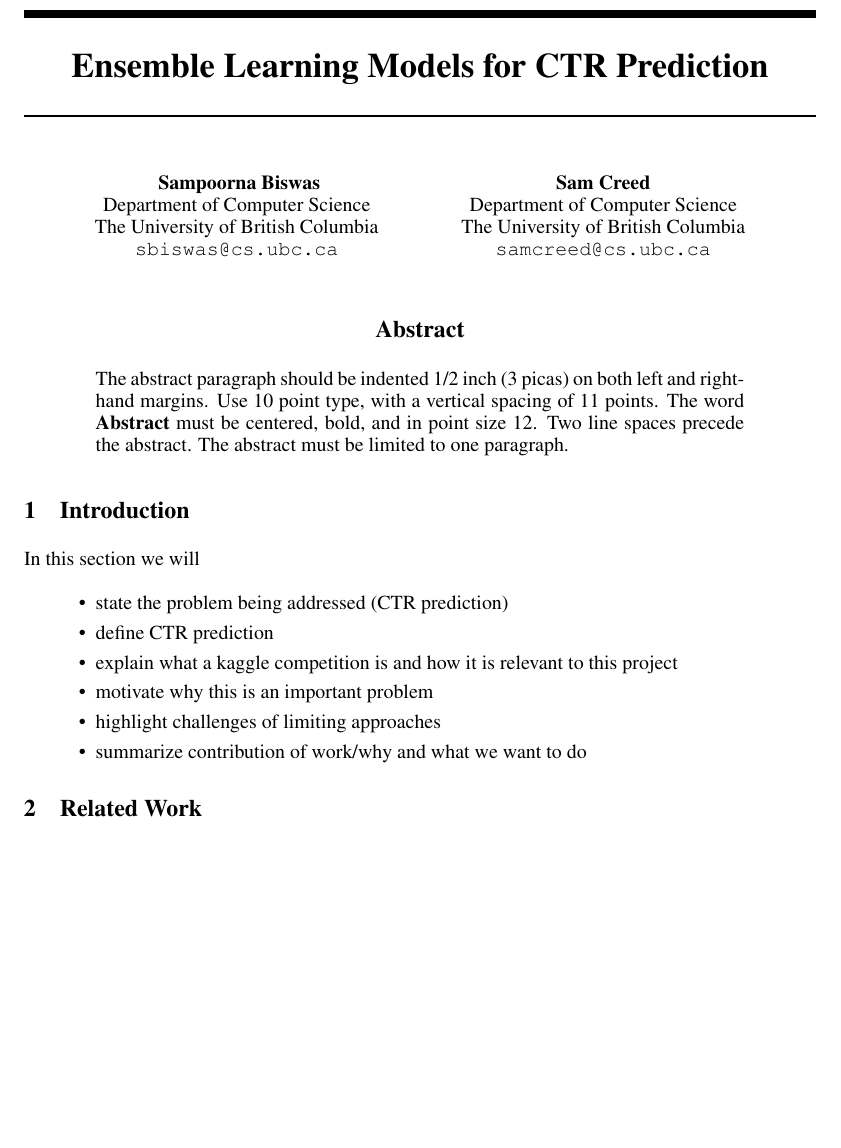
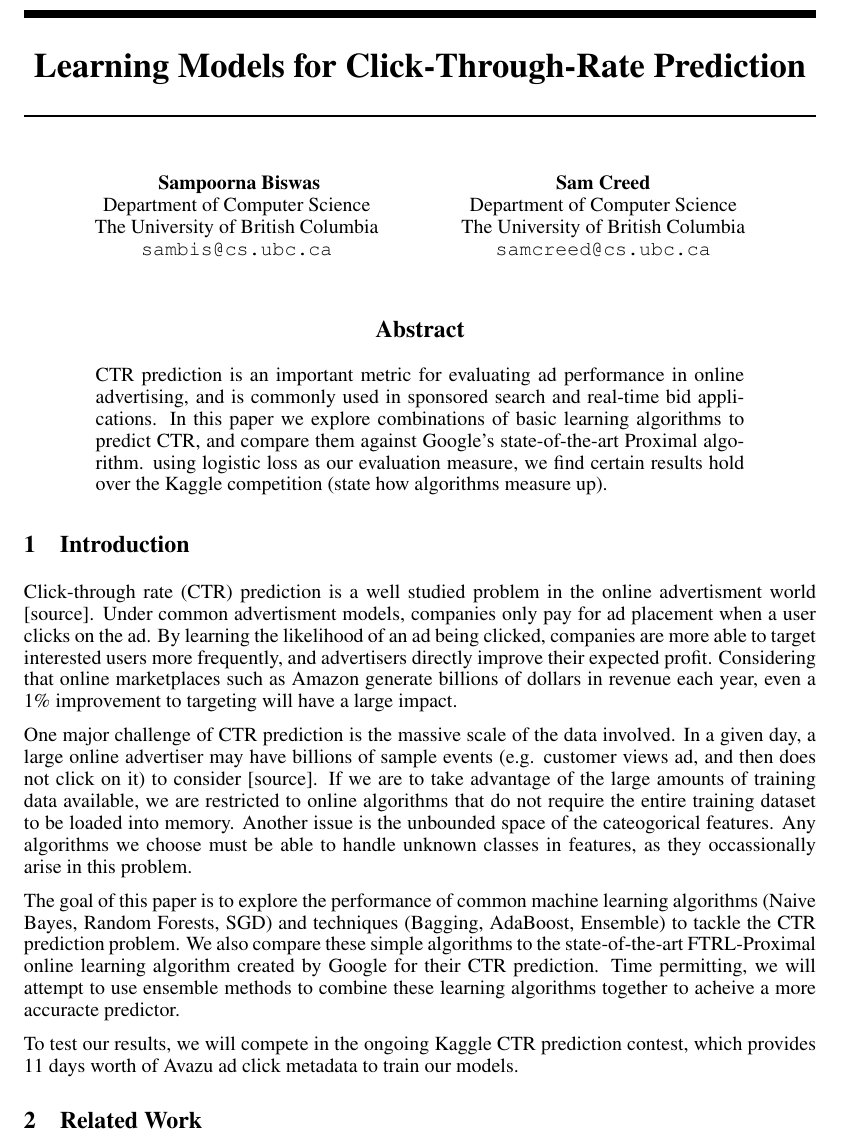
Before and after one commit to samcreed/540ML-Project, a LaTeX paper (report/final_project.tex): part of page 1 of 2 before the commit and part of page 1 of 3 after it, cut so that both start at the same text, the shorter picture padded with empty space. Compiled offline with pdfLaTeX.

Commit message:
wrote first draft of introduction

```diff
--- a/report/final_project.tex
+++ b/report/final_project.tex
@@ -4,16 +4,14 @@
 \usepackage{url}
 %\documentstyle[nips14submit_09,times,art10]{article} % For LaTeX 2.09
 
-
-\title{Ensemble Learning Models for CTR Prediction}
-
+\title{Learning Models for Click-Through-Rate Prediction}
 
 \author{
 Sampoorna Biswas \\
 %\thanks{ Use footnote for providing further information about author (webpage, alternative address)---\emph{not} for acknowledging funding agencies.} \\
 Department of Computer Science\\
 The University of British Columbia\\
-\texttt{sbiswas@cs.ubc.ca} \\
+\texttt{sambis@cs.ubc.ca} \\
 \And
 Sam Creed \\
 Department of Computer Science\\
@@ -40,25 +38,28 @@ The University of British Columbia\\
 \maketitle
 
 \begin{abstract}
-The abstract paragraph should be indented 1/2~inch (3~picas) on both left and
-right-hand margins. Use 10~point type, with a vertical spacing of 11~points.
-The word \textbf{Abstract} must be centered, bold, and in point size 12. Two
-line spaces precede the abstract. The abstract must be limited to one
-paragraph.
+CTR prediction is an important metric for evaluating ad performance in online advertising, and is commonly used in sponsored search and real-time bid applications. In this paper we explore combinations of basic learning algorithms to predict CTR, and compare them against Google's state-of-the-art Proximal algorithm. using logistic loss as our evaluation measure, we find certain results hold over the Kaggle competition (state how algorithms measure up).
 \end{abstract}
 
 \section{Introduction}
 
-In this section we will
+Click-through rate (CTR) prediction is a well studied problem in the online advertisment world [source]. Under common advertisment models, companies only pay for ad placement when a user clicks on the ad. By learning the likelihood of an ad being clicked, companies are more able to target interested users more frequently, and advertisers directly improve their expected profit. Considering that online marketplaces such as Amazon generate billions of dollars in revenue each year, even a 1\% improvement to targeting will have a large impact.
 
-\begin{itemize}
-\item state the problem being addressed (CTR prediction)
-\item define CTR prediction
-\item explain what a kaggle competition is and how it is relevant to this project
-\item motivate why this is an important problem
-\item highlight challenges of limiting approaches
-\item summarize contribution of work/why and what we want to do
-\end{itemize}
+One major challenge of CTR prediction is the massive scale of the data involved. In a given day, a large online advertiser may have billions of sample events (e.g. customer views ad, and then does not click on it) to consider [source]. If we are to take advantage of the large amounts of training data available, we are restricted to online algorithms that do not require the entire training dataset to be loaded into memory. Another issue is the unbounded space of the cateogorical features. Any algorithms we choose must be able to handle unknown classes in features, as they occassionally arise in this problem.
+
+The goal of this paper is to explore the performance of common machine learning algorithms (Naive Bayes, Random Forests, SGD) and techniques (Bagging, AdaBoost, Ensemble) to tackle the CTR prediction problem. We also compare these simple algorithms to the state-of-the-art FTRL-Proximal online learning algorithm created by Google for their CTR prediction. Time permitting, we will attempt to use ensemble methods to combine these learning algorithms together to acheive a more accuracte predictor.
+
+To test our results, we will compete in the ongoing Kaggle CTR prediction contest, which provides 11 days worth of Avazu ad click metadata to train our models.
+
+
+%\begin{itemize}
+%\item state the problem being addressed (CTR prediction)
+%\item define CTR prediction
+%\item explain what a kaggle competition is and how it is relevant to this project
+%\item motivate why this is an important problem
+%\item highlight challenges of limiting approaches
+%\item summarize contribution of work/why and what we want to do
+%\end{itemize}
 
 \section{Related Work}
 \label{gen_inst}
```
Also changed, not shown: report/final_project.pdf, 4 other files.
